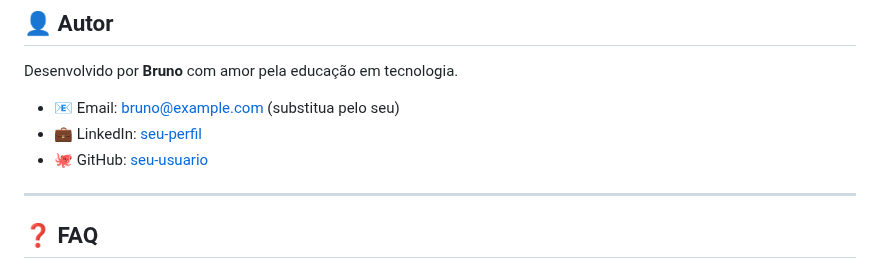
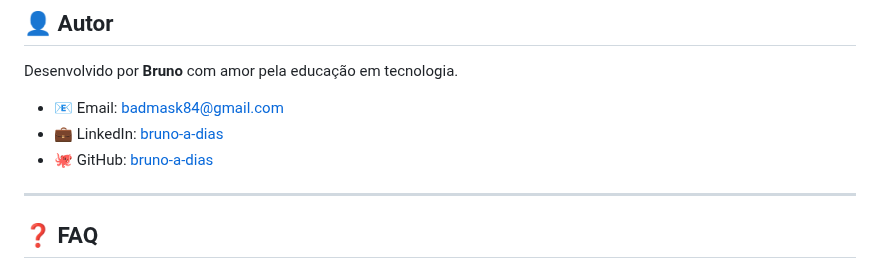
Before and after one commit to bruno-a-dias/SQL_Learning_Hub, a Markdown page: README.md, the part around the change. GitHub-like rendering.

Commit message:
Update contact information in README
Replaced placeholder email, LinkedIn, and GitHub links with Bruno's actual contact details for improved accuracy and professionalism.

```diff
--- a/README.md
+++ b/README.md
@@ -270,9 +270,9 @@ Toda contribuição que melhore o ambiente educacional é bem-vinda!
 
 Desenvolvido por **Bruno** com amor pela educação em tecnologia.
 
-- 📧 Email: bruno@example.com (substitua pelo seu)
-- 💼 LinkedIn: [seu-perfil](https://linkedin.com)
-- 🐙 GitHub: [seu-usuario](https://github.com)
+- 📧 Email: badmask84@gmail.com
+- 💼 LinkedIn: [bruno-a-dias](https://www.linkedin.com/in/bruno-a-dias/)
+- 🐙 GitHub: [bruno-a-dias](https://github.com/bruno-a-dias/)
 
 ---
 
```
